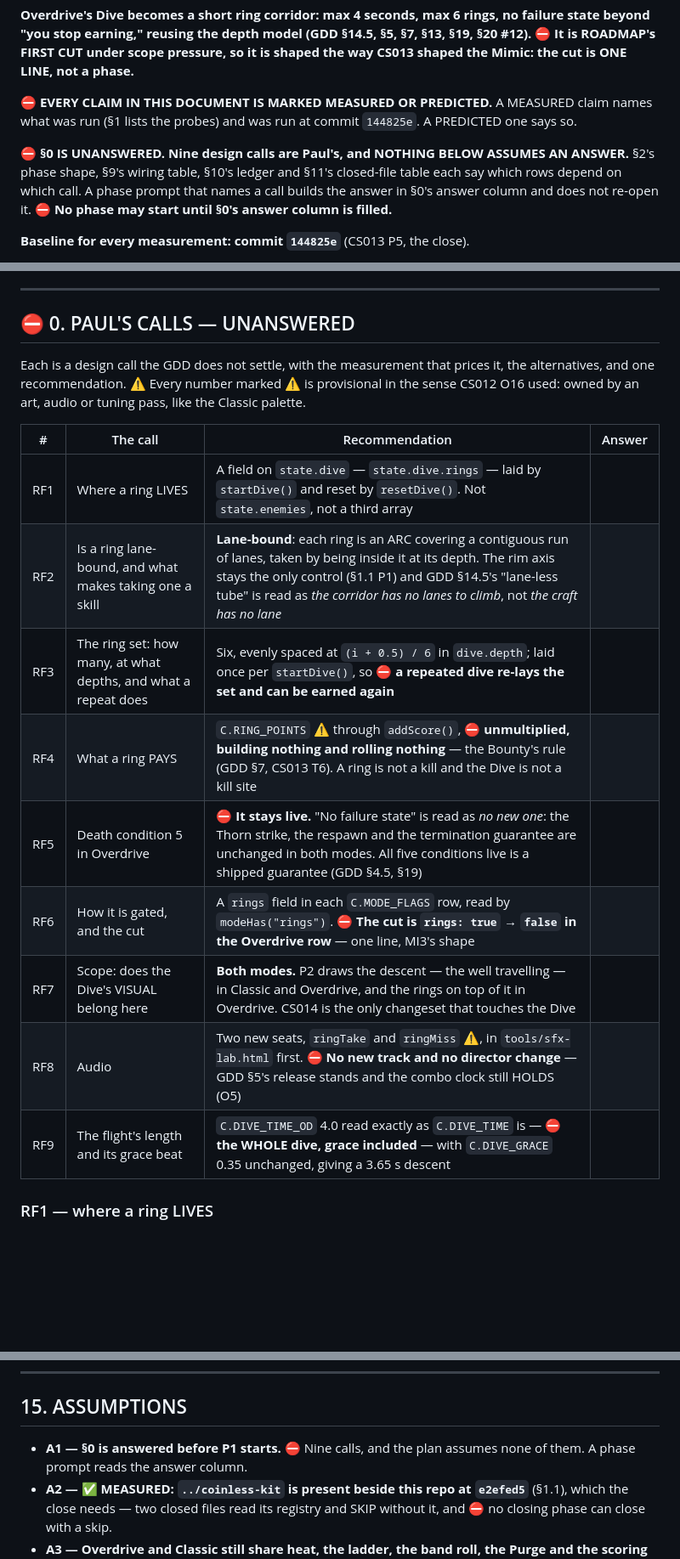
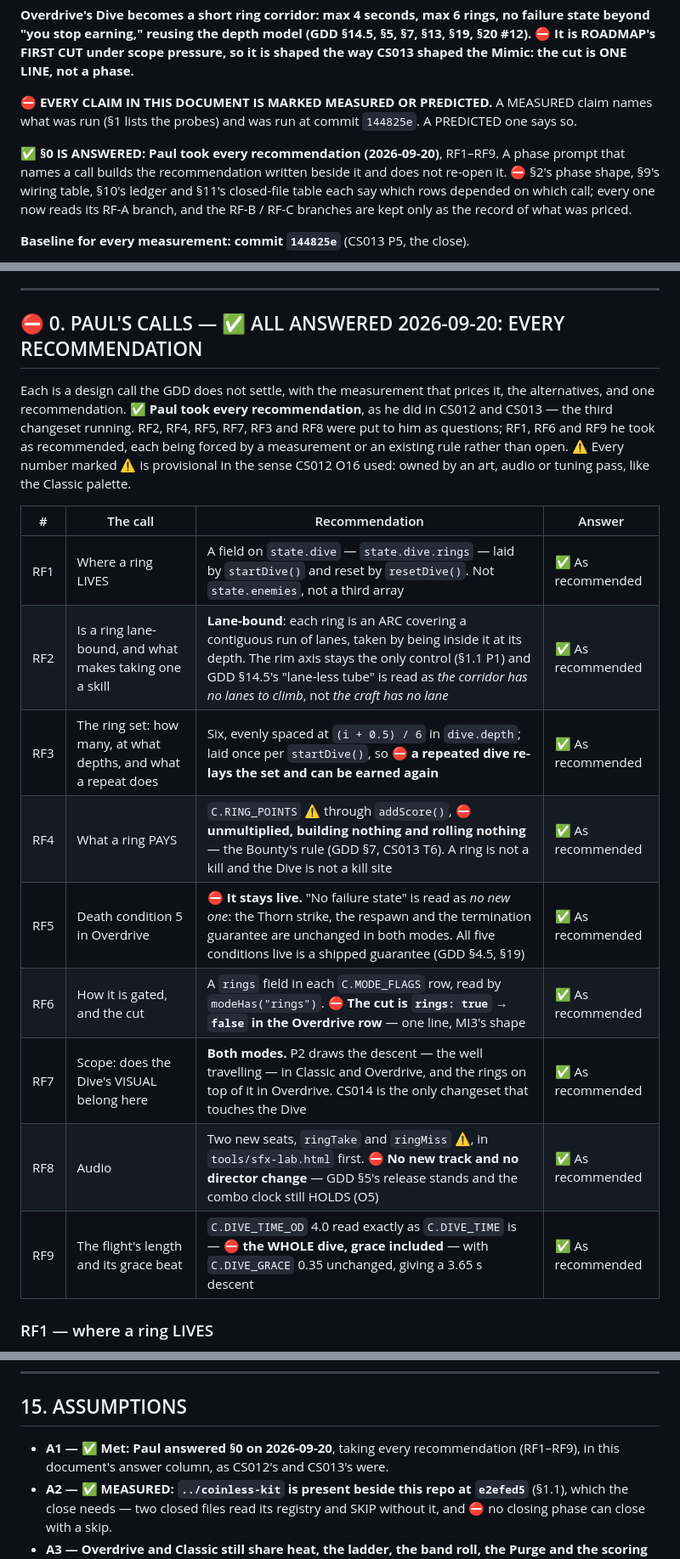
Before and after one commit to freakingid/vector-vortex, a Markdown page: PLANNED-FEATURES-CS014.md, 3 parts joined by grey strips. Shown at 85% size. Drawn GitHub-style; blank space fills up the shorter version.

Commit message:
CS014 planning: §0 answered — Paul took every recommendation
RF1–RF9 answered 2026-09-20, every one as recommended: the ring set is a field
on state.dive; rings are lane-bound arcs taken on the rim axis; six, re-laid on
a repeated dive; unmultiplied, building nothing and rolling nothing; death
condition 5 stays live in both modes; gated by a `rings` field in C.MODE_FLAGS
with the cut one line; the Dive's visual is drawn in BOTH modes; two new seats,
ringTake and ringMiss; DIVE_TIME_OD 4.0 as the whole dive, grace unchanged.

The phase prompts drop their RF-B / RF-C branches and both preconditions close.

Co-Authored-By: Claude Opus 5 (1M context) <noreply@anthropic.com>

```diff
--- a/PLANNED-FEATURES-CS014.md
+++ b/PLANNED-FEATURES-CS014.md
@@ -10,11 +10,12 @@ phase.**
 claim names what was run (§1 lists the probes) and was run at commit `144825e`.
 A PREDICTED one says so.
 
-⛔ **§0 IS UNANSWERED. Nine design calls are Paul's, and NOTHING BELOW ASSUMES
-AN ANSWER.** §2's phase shape, §9's wiring table, §10's ledger and §11's
-closed-file table each say which rows depend on which call. A phase prompt that
-names a call builds the answer in §0's answer column and does not re-open it.
-⛔ **No phase may start until §0's answer column is filled.**
+✅ **§0 IS ANSWERED: Paul took every recommendation (2026-09-20)**, RF1–RF9.
+A phase prompt that names a call builds the recommendation written beside it and
+does not re-open it. ⛔ §2's phase shape, §9's wiring table, §10's ledger and
+§11's closed-file table each say which rows depended on which call; every one now
+reads its RF-A branch, and the RF-B / RF-C branches are kept only as the record
+of what was priced.
 
 **Baseline for every measurement: commit `144825e`** (CS013 P5, the close).
 - `node build.js` → 25 modules + 3 inlined kit, `dist/vector-vortex.html`
@@ -42,24 +43,27 @@ names. From `archive/`, only `PLANNED-FEATURES-CS013.md` §0, §8–§12 and
 
 ---
 
-## ⛔ 0. PAUL'S CALLS — UNANSWERED
+## ⛔ 0. PAUL'S CALLS — ✅ ALL ANSWERED 2026-09-20: EVERY RECOMMENDATION
 
 Each is a design call the GDD does not settle, with the measurement that prices
-it, the alternatives, and one recommendation. ⚠ Every number marked ⚠ is
-provisional in the sense CS012 O16 used: owned by an art, audio or tuning pass,
-like the Classic palette.
+it, the alternatives, and one recommendation. ✅ **Paul took every
+recommendation**, as he did in CS012 and CS013 — the third changeset running.
+RF2, RF4, RF5, RF7, RF3 and RF8 were put to him as questions; RF1, RF6 and RF9
+he took as recommended, each being forced by a measurement or an existing rule
+rather than open. ⚠ Every number marked ⚠ is provisional in the sense CS012 O16
+used: owned by an art, audio or tuning pass, like the Classic palette.
 
 | # | The call | Recommendation | Answer |
 |---|---|---|---|
-| RF1 | Where a ring LIVES | A field on `state.dive` — `state.dive.rings` — laid by `startDive()` and reset by `resetDive()`. Not `state.enemies`, not a third array | |
-| RF2 | Is a ring lane-bound, and what makes taking one a skill | **Lane-bound**: each ring is an ARC covering a contiguous run of lanes, taken by being inside it at its depth. The rim axis stays the only control (§1.1 P1) and GDD §14.5's "lane-less tube" is read as *the corridor has no lanes to climb*, not *the craft has no lane* | |
-| RF3 | The ring set: how many, at what depths, and what a repeat does | Six, evenly spaced at `(i + 0.5) / 6` in `dive.depth`; laid once per `startDive()`, so ⛔ **a repeated dive re-lays the set and can be earned again** | |
-| RF4 | What a ring PAYS | `C.RING_POINTS` ⚠ through `addScore()`, ⛔ **unmultiplied, building nothing and rolling nothing** — the Bounty's rule (GDD §7, CS013 T6). A ring is not a kill and the Dive is not a kill site | |
-| RF5 | Death condition 5 in Overdrive | ⛔ **It stays live.** "No failure state" is read as *no new one*: the Thorn strike, the respawn and the termination guarantee are unchanged in both modes. All five conditions live is a shipped guarantee (GDD §4.5, §19) | |
-| RF6 | How it is gated, and the cut | A `rings` field in each `C.MODE_FLAGS` row, read by `modeHas("rings")`. ⛔ **The cut is `rings: true` → `false` in the Overdrive row** — one line, MI3's shape | |
-| RF7 | Scope: does the Dive's VISUAL belong here | **Both modes.** P2 draws the descent — the well travelling — in Classic and Overdrive, and the rings on top of it in Overdrive. CS014 is the only changeset that touches the Dive | |
-| RF8 | Audio | Two new seats, `ringTake` and `ringMiss` ⚠, in `tools/sfx-lab.html` first. ⛔ **No new track and no director change** — GDD §5's release stands and the combo clock still HOLDS (O5) | |
-| RF9 | The flight's length and its grace beat | `C.DIVE_TIME_OD` 4.0 read exactly as `C.DIVE_TIME` is — ⛔ **the WHOLE dive, grace included** — with `C.DIVE_GRACE` 0.35 unchanged, giving a 3.65 s descent | |
+| RF1 | Where a ring LIVES | A field on `state.dive` — `state.dive.rings` — laid by `startDive()` and reset by `resetDive()`. Not `state.enemies`, not a third array | ✅ As recommended |
+| RF2 | Is a ring lane-bound, and what makes taking one a skill | **Lane-bound**: each ring is an ARC covering a contiguous run of lanes, taken by being inside it at its depth. The rim axis stays the only control (§1.1 P1) and GDD §14.5's "lane-less tube" is read as *the corridor has no lanes to climb*, not *the craft has no lane* | ✅ As recommended |
+| RF3 | The ring set: how many, at what depths, and what a repeat does | Six, evenly spaced at `(i + 0.5) / 6` in `dive.depth`; laid once per `startDive()`, so ⛔ **a repeated dive re-lays the set and can be earned again** | ✅ As recommended |
+| RF4 | What a ring PAYS | `C.RING_POINTS` ⚠ through `addScore()`, ⛔ **unmultiplied, building nothing and rolling nothing** — the Bounty's rule (GDD §7, CS013 T6). A ring is not a kill and the Dive is not a kill site | ✅ As recommended |
+| RF5 | Death condition 5 in Overdrive | ⛔ **It stays live.** "No failure state" is read as *no new one*: the Thorn strike, the respawn and the termination guarantee are unchanged in both modes. All five conditions live is a shipped guarantee (GDD §4.5, §19) | ✅ As recommended |
+| RF6 | How it is gated, and the cut | A `rings` field in each `C.MODE_FLAGS` row, read by `modeHas("rings")`. ⛔ **The cut is `rings: true` → `false` in the Overdrive row** — one line, MI3's shape | ✅ As recommended |
+| RF7 | Scope: does the Dive's VISUAL belong here | **Both modes.** P2 draws the descent — the well travelling — in Classic and Overdrive, and the rings on top of it in Overdrive. CS014 is the only changeset that touches the Dive | ✅ As recommended |
+| RF8 | Audio | Two new seats, `ringTake` and `ringMiss` ⚠, in `tools/sfx-lab.html` first. ⛔ **No new track and no director change** — GDD §5's release stands and the combo clock still HOLDS (O5) | ✅ As recommended |
+| RF9 | The flight's length and its grace beat | `C.DIVE_TIME_OD` 4.0 read exactly as `C.DIVE_TIME` is — ⛔ **the WHOLE dive, grace included** — with `C.DIVE_GRACE` 0.35 unchanged, giving a 3.65 s descent | ✅ As recommended |
 
 ### RF1 — where a ring LIVES
 
@@ -890,8 +894,8 @@ and the row's criterion is **"ring-flight inside its 4 s / 6 ring cap"**.
 
 ## 15. ASSUMPTIONS
 
-- **A1 — §0 is answered before P1 starts.** ⛔ Nine calls, and the plan assumes
-  none of them. A phase prompt reads the answer column.
+- **A1 — ✅ Met: Paul answered §0 on 2026-09-20**, taking every recommendation
+  (RF1–RF9), in this document's answer column, as CS012's and CS013's were.
 - **A2 — ✅ MEASURED: `../coinless-kit` is present beside this repo at
   `e2efed5`** (§1.1), which the close needs — two closed files read its registry
   and SKIP without it, and ⛔ no closing phase can close with a skip.
```
Also changed, not shown: IMPLEMENTATION-PHASES-CS014.md (+13 -16 lines).
